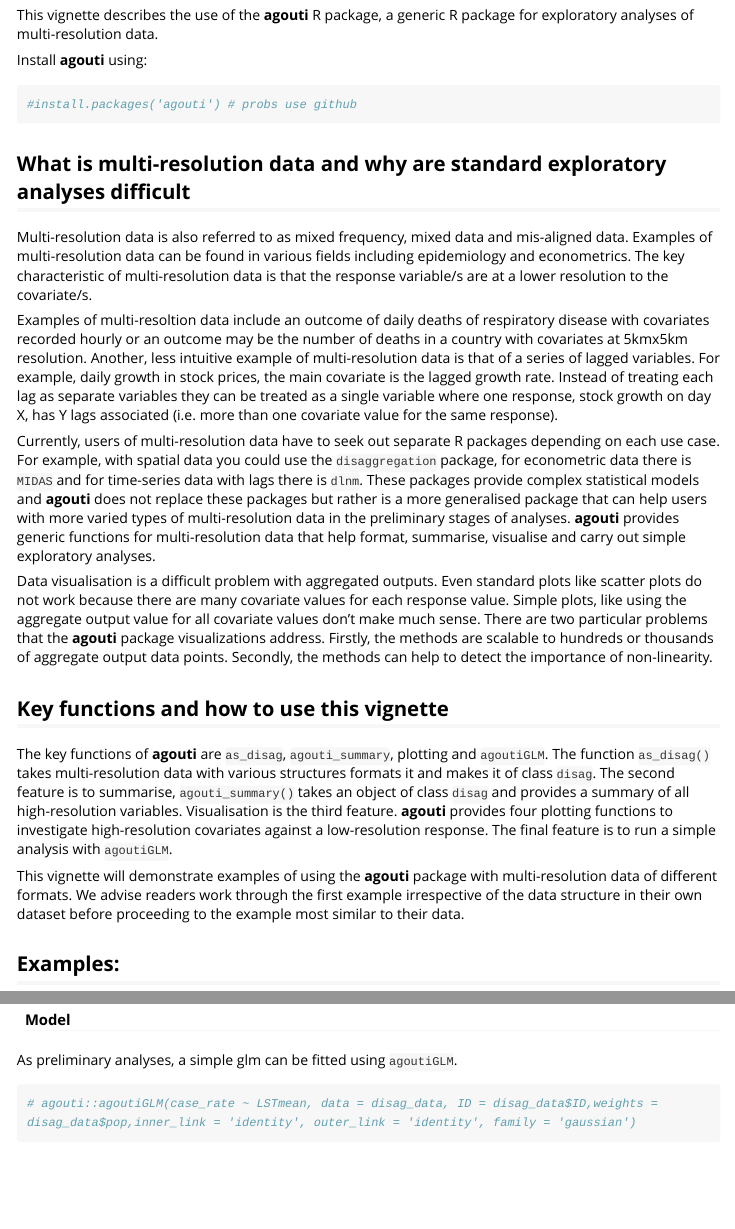
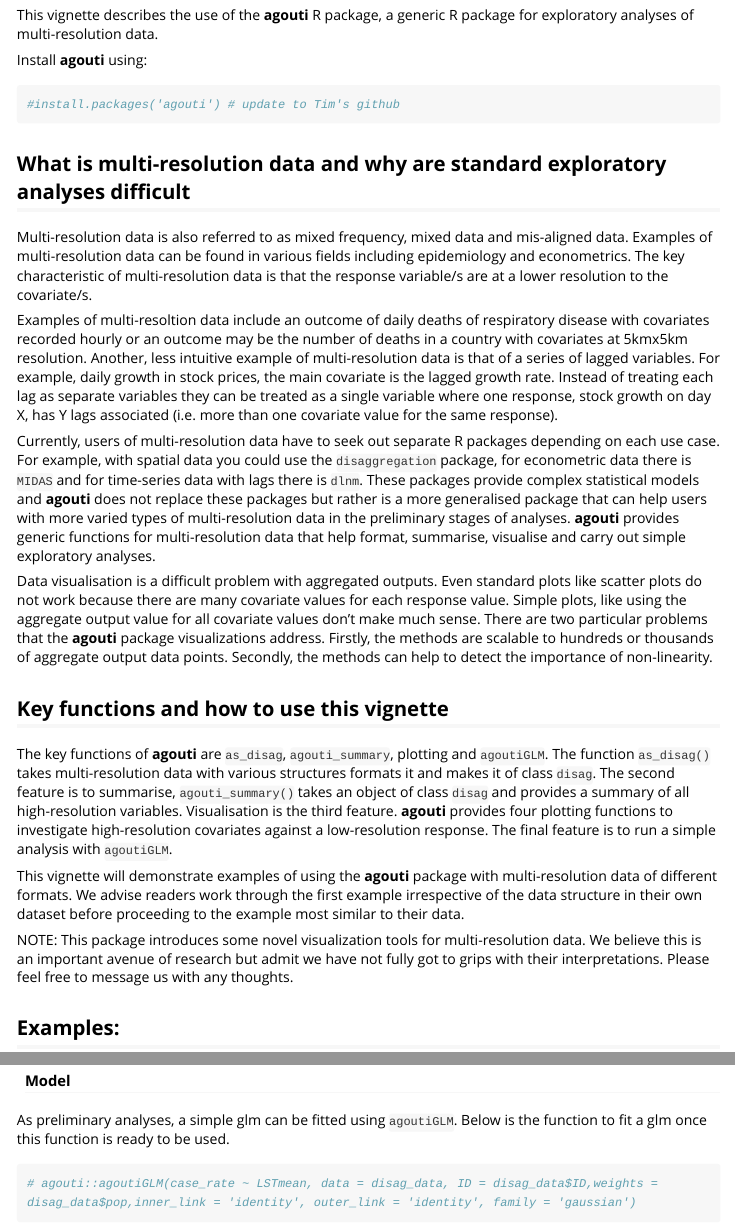
Before and after one commit to timcdlucas/agouti, an R Markdown document (vignettes/agouti-vignette.Rmd): the page in a window 1100 px wide, from 130 px down, and a second part further down, joined at a grey line. Rendered offline with R 4.5, knitr and Pandoc, with nearby package versions; some code elsewhere in the file could not run offline; long lines of code are wrapped.

Commit message:
small updates to vignette

````diff
--- a/vignettes/agouti-vignette.Rmd
+++ b/vignettes/agouti-vignette.Rmd
@@ -28,7 +28,7 @@ package for exploratory analyses of multi-resolution data.
 
 Install **agouti** using:
 ```r
-#install.packages('agouti') # probs use github
+#install.packages('agouti') # update to Tim's github
 ```
 ## What is multi-resolution data and why are standard exploratory analyses difficult
 
@@ -52,6 +52,10 @@ The key functions of **agouti** are `as_disag`, `agouti_summary`, plotting and `
 
 This vignette will demonstrate examples of using the **agouti** package with
 multi-resolution data of different formats. We advise readers work through the first example irrespective of the data structure in their own dataset before proceeding to the example most similar to their data.
+
+NOTE: This package introduces some novel visualization tools for multi-resolution data.
+We believe this is an important avenue of research but admit we have not fully got to grips
+with their interpretations. Please feel free to message us with any thoughts.
 
 ## Examples:
 
@@ -316,7 +320,8 @@ gridExtra::grid.arrange(p1,p2,ncol=2)
 
 #### Model
 
-As preliminary analyses, a simple glm can be fitted using `agoutiGLM`.
+As preliminary analyses, a simple glm can be fitted using `agoutiGLM`. Below is the function
+to fit a glm once this function is ready to be used.
 
 ```{r}
 # agouti::agoutiGLM(case_rate ~ LSTmean, data = disag_data, ID = disag_data$ID,weights = disag_data$pop,inner_link = 'identity', outer_link = 'identity', family = 'gaussian')
````
Also changed, not shown: vignettes/agouti-vignette.Rmd (2 more changed lines).
